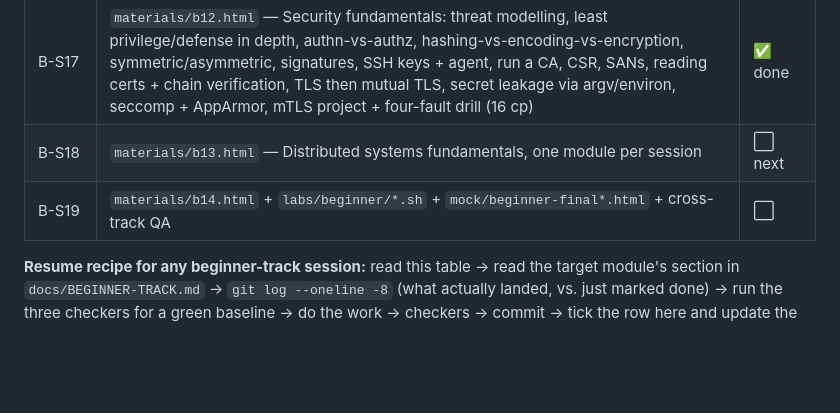
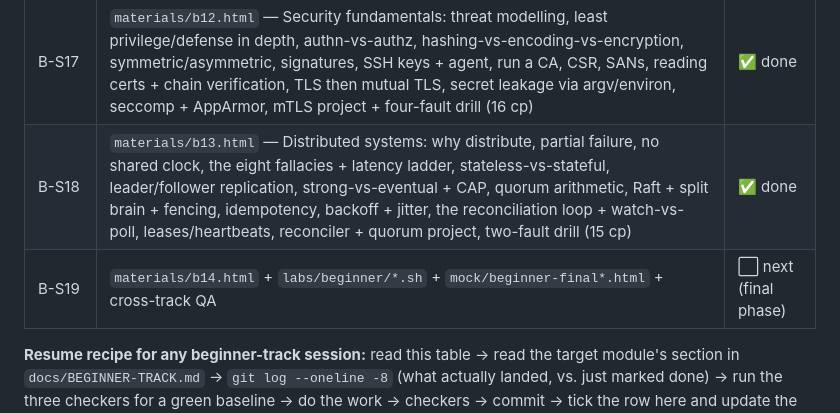
Before and after one commit to morshed-seu/cka-prep-tracker, a Markdown page: CLAUDE.md, the part around the change. Rendered like a GitHub page; blank space fills up the shorter version.

Commit message:
docs: record B-S18 done (b13.html, 15 cp); roadmap → B-S19 (b14.html capstone) next
Co-Authored-By: Claude Fable 5 <noreply@anthropic.com>

```diff
--- a/CLAUDE.md
+++ b/CLAUDE.md
@@ -82,8 +82,8 @@ Full spec: [`docs/BEGINNER-TRACK.md`](docs/BEGINNER-TRACK.md) — 15 modules (B0
 | B-S15 | `materials/b10.html` — Names: DNS &amp; resolution: resolver library/nsswitch, /etc/hosts, resolv.conf + ndots, search-list fan-out, recursive-vs-authoritative, `dig +trace` delegation, systemd-resolved stub, record types, `dig` anatomy, TTL, negative caching, dnsmasq-zone-into-a-namespace project + drill (13 cp) | ✅ done |
 | B-S16 | `materials/b11.html` — Service management: init/PID 1, unit types, writing a unit, Restart/Type, After-vs-Requires, systemctl verbs, drop-ins, EnvironmentFile, exit-code-vs-signal, journalctl, journal persistence, targets/blame/cgls, supervisor-to-unit project + drill (14 cp) | ✅ done |
 | B-S17 | `materials/b12.html` — Security fundamentals: threat modelling, least privilege/defense in depth, authn-vs-authz, hashing-vs-encoding-vs-encryption, symmetric/asymmetric, signatures, SSH keys + agent, run a CA, CSR, SANs, reading certs + chain verification, TLS then mutual TLS, secret leakage via argv/environ, seccomp + AppArmor, mTLS project + four-fault drill (16 cp) | ✅ done |
-| B-S18 | `materials/b13.html` — Distributed systems fundamentals, one module per session | ⬜ next |
-| B-S19 | `materials/b14.html` + `labs/beginner/*.sh` + `mock/beginner-final*.html` + cross-track QA | ⬜ |
+| B-S18 | `materials/b13.html` — Distributed systems: why distribute, partial failure, no shared clock, the eight fallacies + latency ladder, stateless-vs-stateful, leader/follower replication, strong-vs-eventual + CAP, quorum arithmetic, Raft + split brain + fencing, idempotency, backoff + jitter, the reconciliation loop + watch-vs-poll, leases/heartbeats, reconciler + quorum project, two-fault drill (15 cp) | ✅ done |
+| B-S19 | `materials/b14.html` + `labs/beginner/*.sh` + `mock/beginner-final*.html` + cross-track QA | ⬜ next (final phase) |
 
 **Resume recipe for any beginner-track session:** read this table → read the target module's section in `docs/BEGINNER-TRACK.md` → `git log --oneline -8` (what actually landed, vs. just marked done) → run the three checkers for a green baseline → do the work → checkers → commit → tick the row here and update the `cka-materials-plan` memory.
 
```
